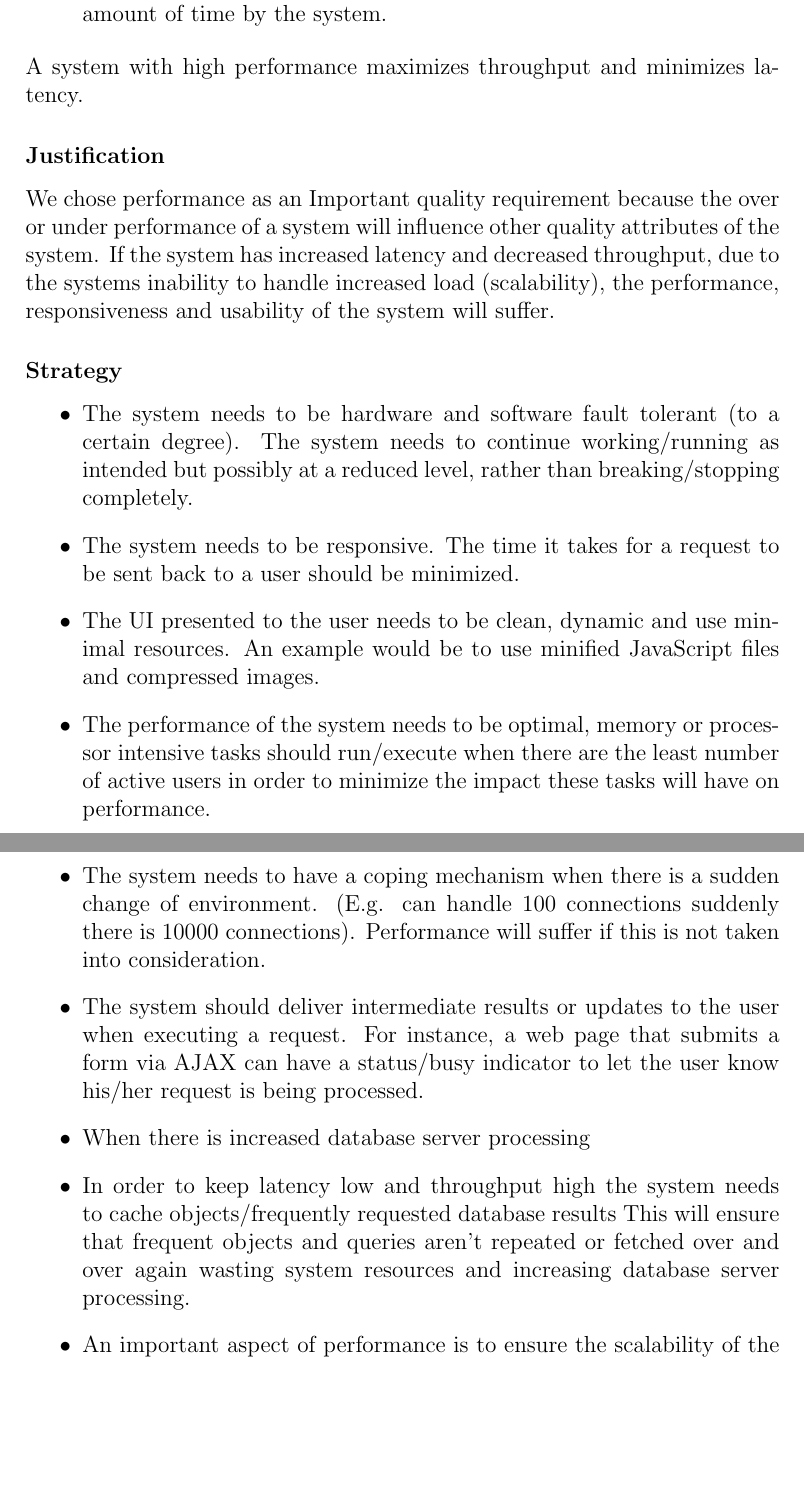
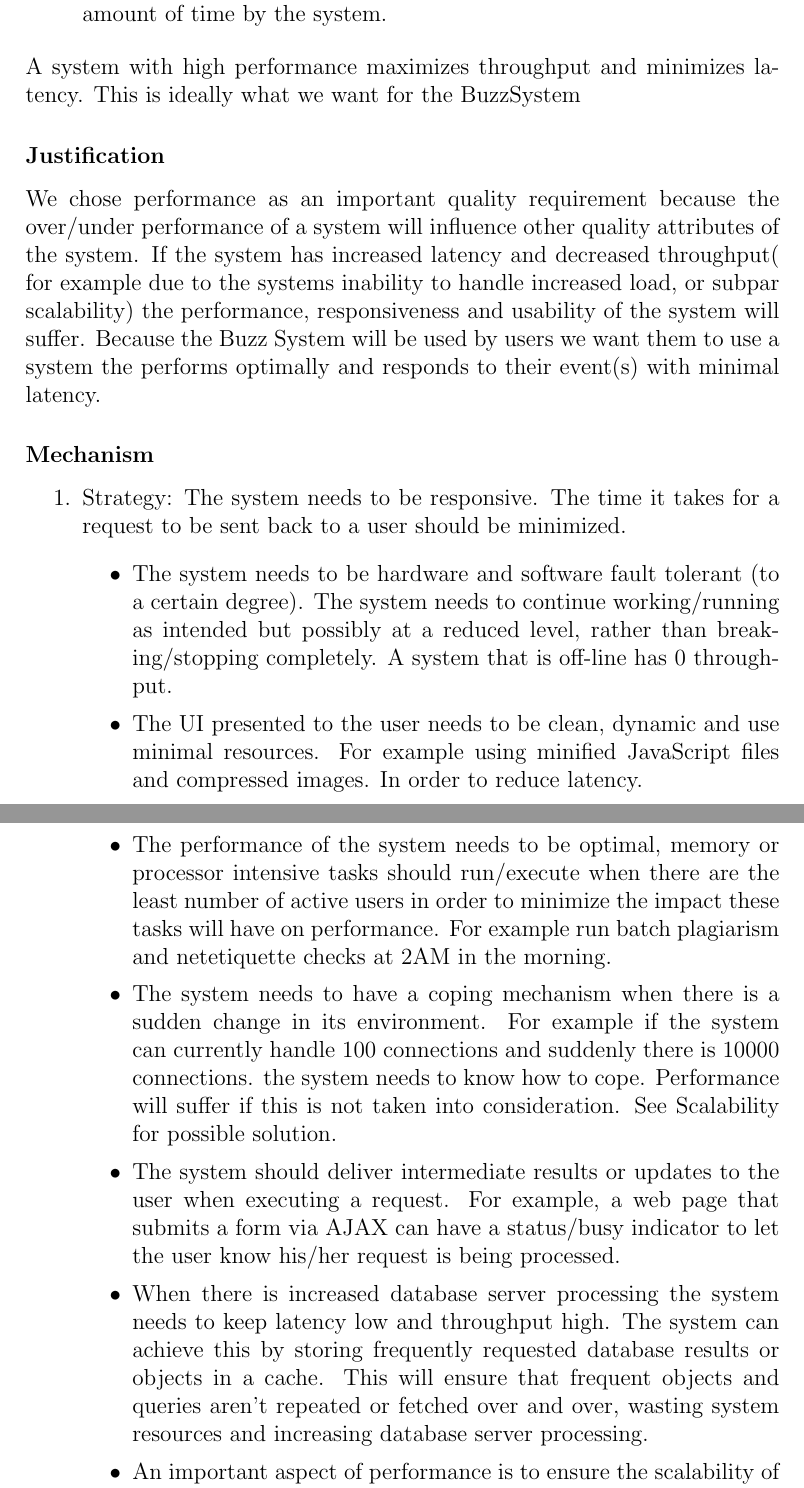
Before and after one commit to RuthOjo/COS301MiniProjectArchitectureRequirements, a LaTeX document (ArchRequs.tex, which reads Performance.tex): two parts of pages 7 and 8 of 18, joined at a grey line, cut so that both start at the same text, the shorter picture padded with empty space. Compiled offline with pdfLaTeX.

Commit message:
updated performance and modified plug-ability
Plug-ability modified to look like Scalability and Performance
Also made changes to main page, so that more content can be displayed on
each page,  i.e removed vspace

```diff
--- a/ArchRequs.tex
+++ b/ArchRequs.tex
@@ -84,23 +79,6 @@ This document contains specifications of the software architecture
-	\begin{quote}
-		\textbf{Throughput:} the number of events executed within a given amount of time by the system.
-	\end{quote}
-	A system with high performance maximizes throughput and minimizes latency.
-	\subsubsection*{Justification}
-	We chose performance as an Important quality requirement because the over or under performance of a system will influence other quality attributes of the system. If the system has increased latency and decreased throughput, due to the systems inability to handle increased load (scalability), the performance, responsiveness and usability of the system will suffer.
-	\subsubsection*{Strategy}
-	\begin{itemize}
-		\item The system needs to be hardware and software fault tolerant (to a certain degree). The system needs to continue working/running as intended but possibly at a reduced level, rather than breaking/stopping completely.
-		\item The system needs to be responsive. The time it takes for a request to be sent back to a user should be minimized.
-		\item The UI presented to the user needs to be clean, dynamic and use minimal resources. An example would be to use minified JavaScript files and compressed images.
-		\item The performance of the system needs to be optimal, memory or processor intensive tasks should run/execute when there are the least number of active users in order to minimize the impact these tasks will have on performance.
-		\item The system needs to have a coping mechanism when there is a sudden change of environment. (E.g. can handle 100 connections suddenly there is 10000 connections). Performance will suffer if this is not taken into consideration.
-		\item The system should deliver intermediate results or updates to the user when executing a request. For instance, a web page that submits a form via AJAX can have a status/busy indicator to let the user know his/her request is being processed.
-		\item When there is increased database server processing
-		\item In order to keep latency low and throughput high the system needs to cache objects/frequently requested database results This will ensure that frequent objects and queries aren't repeated or fetched over and over again wasting system resources and increasing database server processing.
-		\item An important aspect of performance is to ensure the scalability of the system is optimal. Because an increase in performance directly affects the systems scalability, and in turn the lack of scalability also affects performance.
-	\end{itemize}
+	\input{Performance}
 	\newpage
-\subsubsection{Plug-ability(Maintainability)}%Roger
+\subsubsection{Plug-ability (Maintainability)}%Roger
 	\input{./plug-ability.tex}
 	\newpage
 \subsubsection{Monitor-ability}%Maria
--- /dev/null
+++ b/Performance.tex
@@ -0,0 +6,19 @@
+		\begin{quote}
+			\textbf{Throughput:} the number of events executed within a given amount of time by the system.
+		\end{quote}
+		A system with high performance maximizes throughput and minimizes latency. This is ideally what we want for the BuzzSystem
+	\subsubsection*{Justification}
+	 	We chose performance as an important quality requirement because the over/under performance of a system will influence other quality attributes of the system. If the system has increased latency and decreased throughput( for example due to the systems inability to handle increased load, or subpar scalability) the performance, responsiveness and usability of the system will suffer. Because the Buzz System will be used by users we want them to use a system the performs optimally and responds to their event(s) with minimal latency.
+	\subsubsection*{Mechanism}
+		\begin{enumerate}
+			\item Strategy:
+			The system needs to be responsive. The time it takes for a request to be sent back to a user should be minimized.
+			\begin{itemize}
+				\item The system needs to be hardware and software fault tolerant (to a certain degree). The system needs to continue working/running as intended but possibly at a reduced level, rather than breaking/stopping completely. A system that is off-line has 0 throughput.
+				\item The UI presented to the user needs to be clean, dynamic and use minimal resources. For example using minified JavaScript files and compressed images. In order to reduce latency.
+				\item The performance of the system needs to be optimal, memory or processor intensive tasks should run/execute when there are the least number of active users in order to minimize the impact these tasks will have on performance. For example run batch plagiarism and netetiquette checks at 2AM in the morning.
+				\item The system needs to have a coping mechanism when there is a sudden change in its environment. For example if the system can currently handle 100 connections and suddenly there is 10000 connections. the system needs to know how to cope. Performance will suffer if this is not taken into consideration. See Scalability for possible solution.
+				\item The system should deliver intermediate results or updates to the user when executing a request. For example, a web page that submits a form via AJAX can have a status/busy indicator to let the user know his/her request is being processed.
+				\item When there is increased database server processing the system needs to keep latency low and throughput high. The system can achieve this by storing frequently requested database results or objects in a cache. This will ensure that frequent objects and queries aren't repeated or fetched over and over, wasting system resources and increasing database server processing.
+				\item An important aspect of performance is to ensure the scalability of the system is optimal. Because an increase in performance directly affects the systems scalability, and in turn the lack of scalability also affects performance.
+			 \end{itemize}
```
Also changed, not shown: Plug-ability.tex (+12 -9 lines), ArchRequs.pdf, ArchRequs.tex (9 more changed lines), Performance.tex (11 more changed lines), 6 other files.
